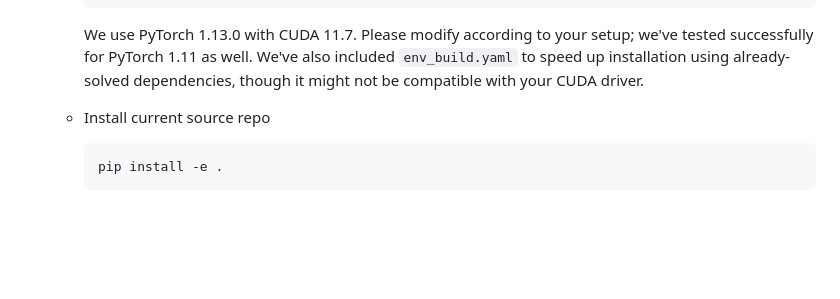
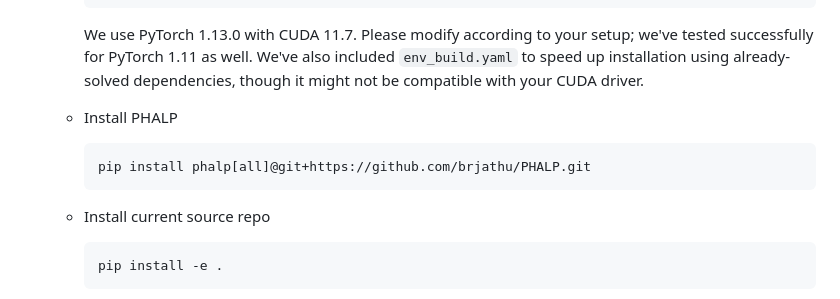
Before and after one commit to vye16/slahmr, a Markdown page: README.md, the part around the change. Drawn GitHub-style; folded sections open; blank space fills up the shorter version.

````diff
--- a/README.md
+++ b/README.md
@@ -40,6 +40,11 @@ This code was tested on Ubuntu 22.04 LTS and requires a CUDA-capable GPU.
         ```
         We use PyTorch 1.13.0 with CUDA 11.7. Please modify according to your setup; we've tested successfully for PyTorch 1.11 as well.
         We've also included `env_build.yaml` to speed up installation using already-solved dependencies, though it might not be compatible with your CUDA driver.
+
+    * Install PHALP
+        ```
+        pip install phalp[all]@git+https://github.com/brjathu/PHALP.git
+        ```
 
     * Install current source repo
         ```
````
